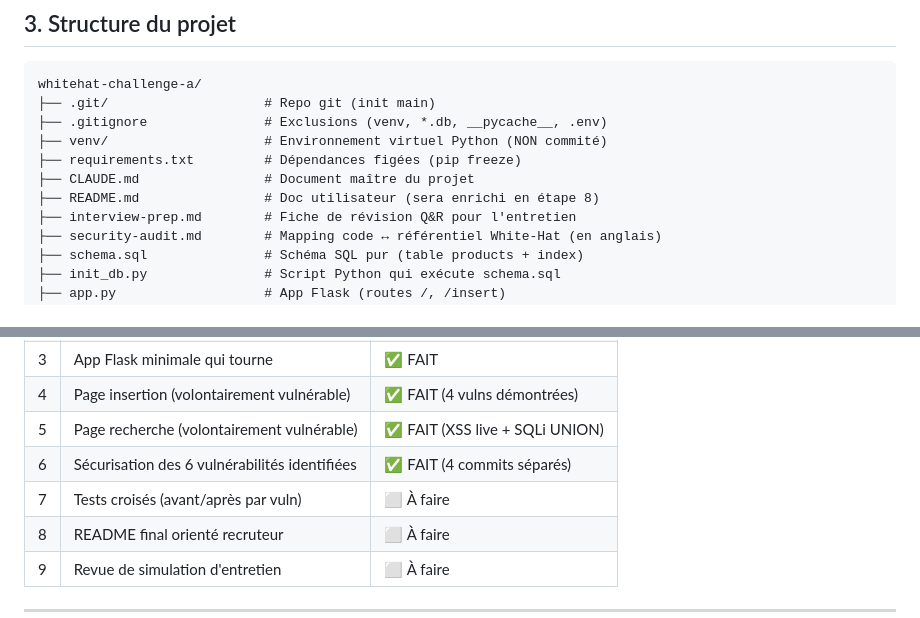
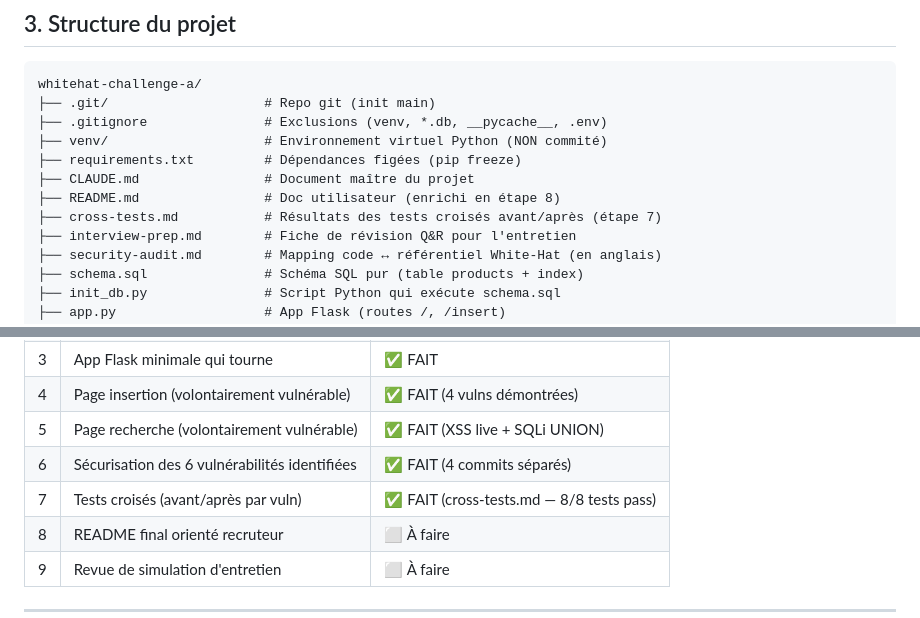
Before and after one commit to belhassen-raphael99/whitehat-challenge-a, a Markdown page: CLAUDE.md, 2 parts joined by grey strips. Rendered like a GitHub page.

```diff
--- a/CLAUDE.md
+++ b/CLAUDE.md
@@ -54,7 +54,8 @@ whitehat-challenge-a/
 ├── venv/                    # Environnement virtuel Python (NON commité)
 ├── requirements.txt         # Dépendances figées (pip freeze)
 ├── CLAUDE.md                # Document maître du projet
-├── README.md                # Doc utilisateur (sera enrichi en étape 8)
+├── README.md                # Doc utilisateur (enrichi en étape 8)
+├── cross-tests.md           # Résultats des tests croisés avant/après (étape 7)
 ├── interview-prep.md        # Fiche de révision Q&R pour l'entretien
 ├── security-audit.md        # Mapping code ↔ référentiel White-Hat (en anglais)
 ├── schema.sql               # Schéma SQL pur (table products + index)
@@ -82,7 +83,7 @@ whitehat-challenge-a/
 | 4 | Page insertion (volontairement vulnérable) | ✅ FAIT (4 vulns démontrées) |
 | 5 | Page recherche (volontairement vulnérable) | ✅ FAIT (XSS live + SQLi UNION) |
 | 6 | Sécurisation des 6 vulnérabilités identifiées | ✅ FAIT (4 commits séparés) |
-| 7 | Tests croisés (avant/après par vuln) | ⬜ À faire |
+| 7 | Tests croisés (avant/après par vuln) | ✅ FAIT (cross-tests.md — 8/8 tests pass) |
 | 8 | README final orienté recruteur | ⬜ À faire |
 | 9 | Revue de simulation d'entretien | ⬜ À faire |
 
```
Also changed, not shown: cross-tests.md (added, +157 -0 lines).
